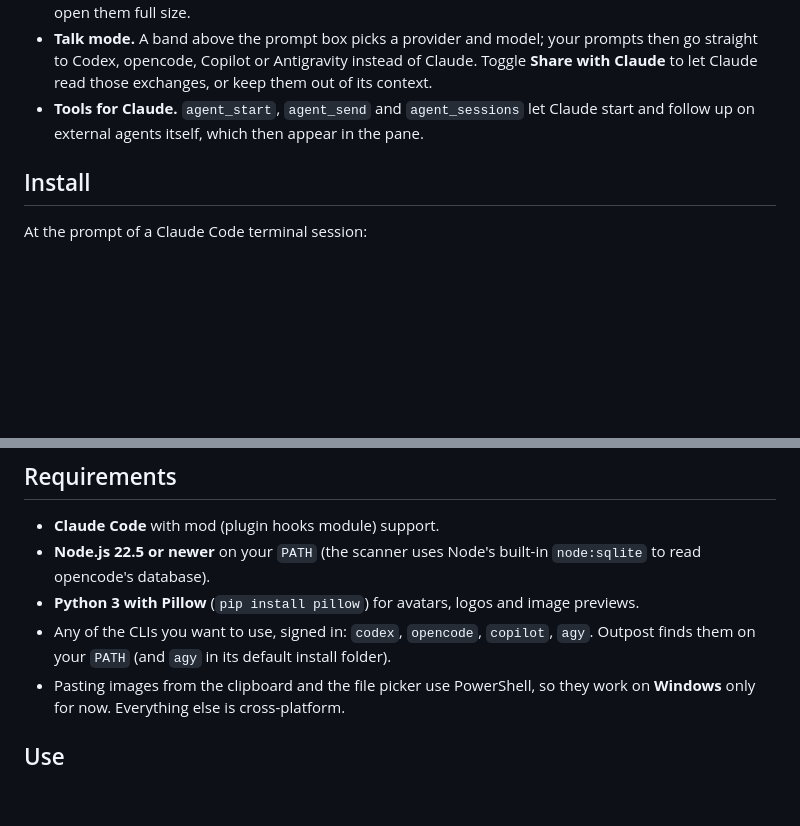
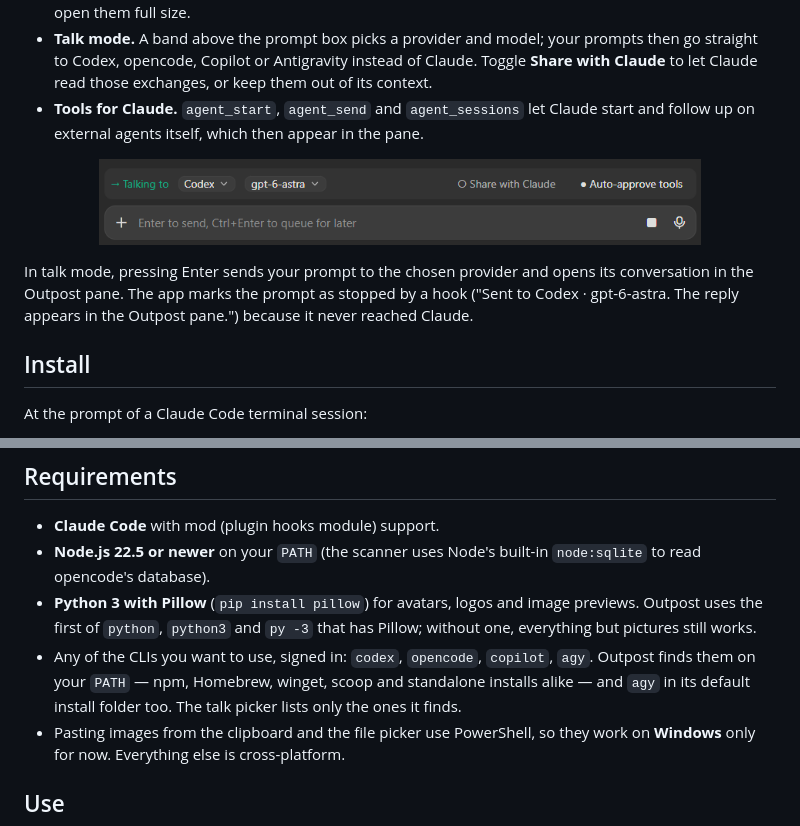
Before and after one commit to amramos/outpost, a Markdown page: README.md, 2 parts joined by grey strips. GitHub-like rendering; pictures changed too: docs/talk.png (added); blank space fills up the shorter version.

```diff
--- a/README.md
+++ b/README.md
@@ -12,6 +17,12 @@ Outpost is a Claude Code mod that puts your Claude subagents and the agents you
 - **Pictures inline.** Images an agent generates or mentions show in the conversation, with a button to open them full size.
 - **Talk mode.** A band above the prompt box picks a provider and model; your prompts then go straight to Codex, opencode, Copilot or Antigravity instead of Claude. Toggle **Share with Claude** to let Claude read those exchanges, or keep them out of its context.
 - **Tools for Claude.** `agent_start`, `agent_send` and `agent_sessions` let Claude start and follow up on external agents itself, which then appear in the pane.
+
+<p align="center">
+  <img src="docs/talk.png" alt="Talk mode: the band above the prompt box set to Codex with model gpt-6-astra, with the Share with Claude and Auto-approve tools toggles" width="80%">
+</p>
+
+In talk mode, pressing Enter sends your prompt to the chosen provider and opens its conversation in the Outpost pane. The app marks the prompt as stopped by a hook ("Sent to Codex · gpt-6-astra. The reply appears in the Outpost pane.") because it never reached Claude.
 
 ## Install
 
@@ -35,8 +46,8 @@ Answer `y` to add the marketplace, then pick a scope (user is the default).
 
 - **Claude Code** with mod (plugin hooks module) support.
 - **Node.js 22.5 or newer** on your `PATH` (the scanner uses Node's built-in `node:sqlite` to read opencode's database).
-- **Python 3 with Pillow** (`pip install pillow`) for avatars, logos and image previews.
-- Any of the CLIs you want to use, signed in: `codex`, `opencode`, `copilot`, `agy`. Outpost finds them on your `PATH` (and `agy` in its default install folder).
+- **Python 3 with Pillow** (`pip install pillow`) for avatars, logos and image previews. Outpost uses the first of `python`, `python3` and `py -3` that has Pillow; without one, everything but pictures still works.
+- Any of the CLIs you want to use, signed in: `codex`, `opencode`, `copilot`, `agy`. Outpost finds them on your `PATH` — npm, Homebrew, winget, scoop and standalone installs alike — and `agy` in its default install folder too. The talk picker lists only the ones it finds.
 - Pasting images from the clipboard and the file picker use PowerShell, so they work on **Windows** only for now. Everything else is cross-platform.
 
 ## Use
```
Also changed, not shown: other parts of README.md (+5 -0 lines), docs/roster.png (added), docs/session.png (added), 4 other files.
